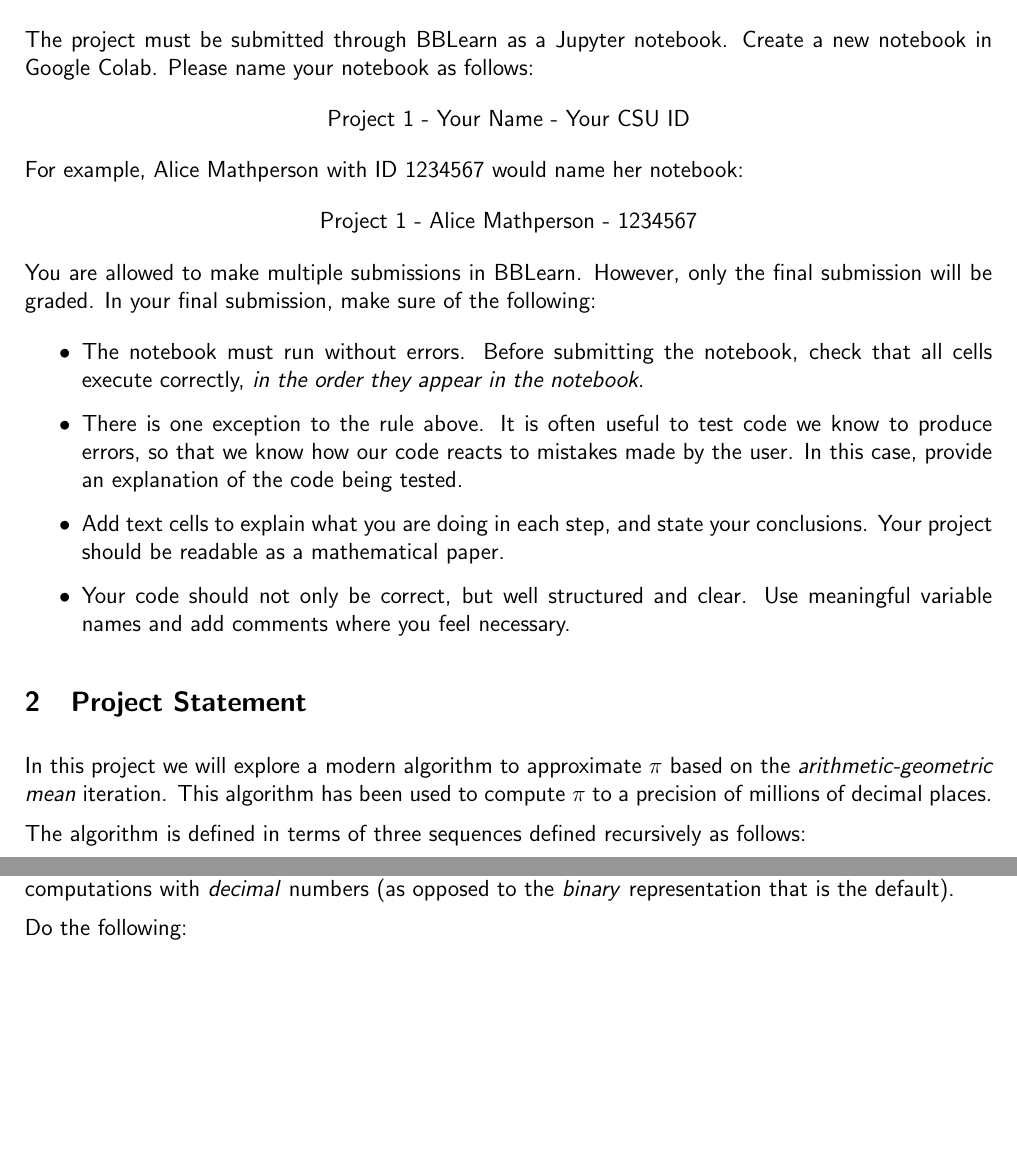
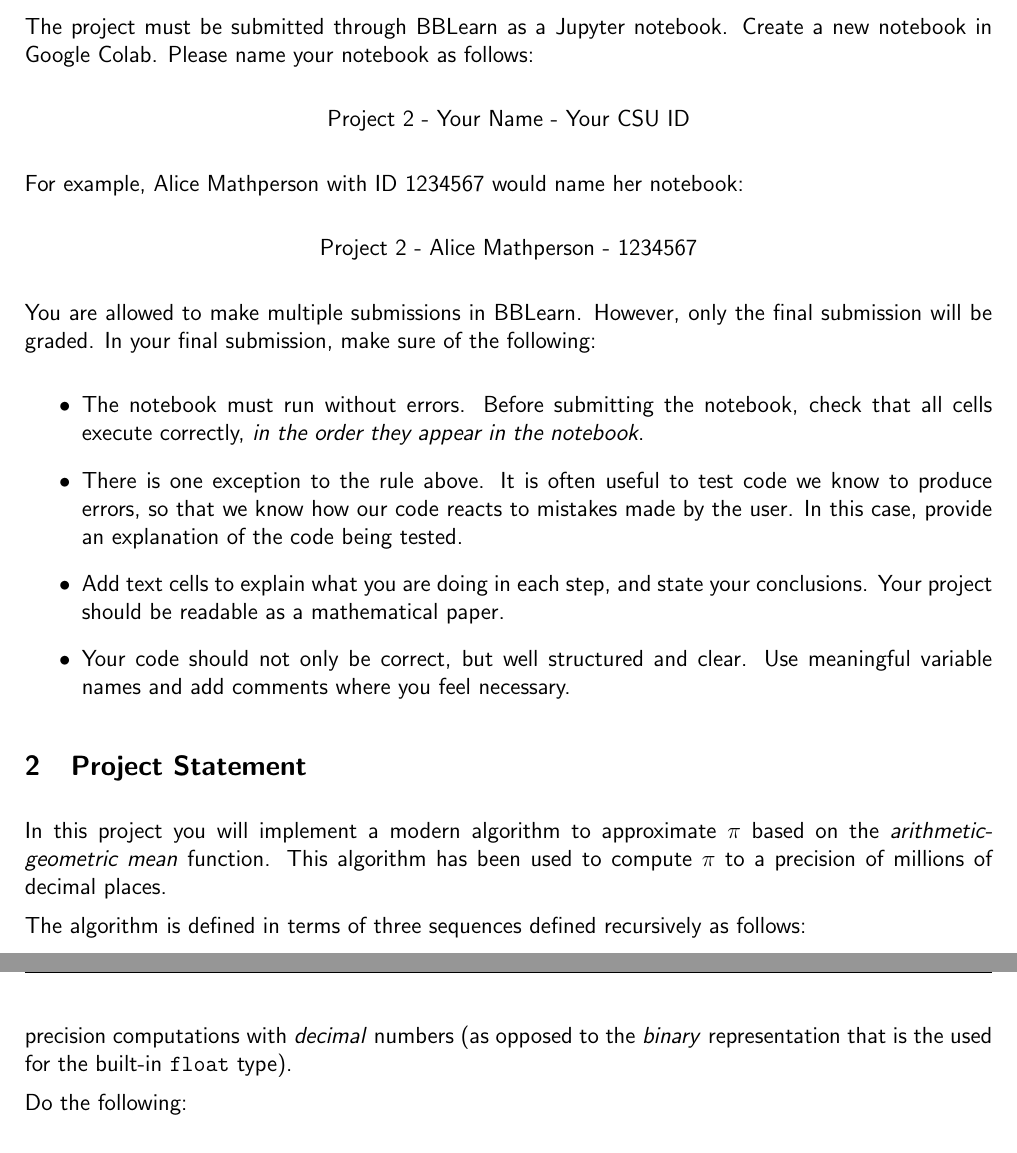
Before and after one commit to lfmartins/introduction-to-computational-mathematics, a LaTeX document (docs/projects/project-02.tex): two parts of pages 1 and 2 of 3 before the commit and two parts of pages 1 and 3 of 3 after it, joined at a grey line, cut so that both start at the same text, the shorter picture padded with empty space. Compiled offline with pdfLaTeX.

Commit message:
edit lesson 10

```diff
--- a/docs/projects/project-02.tex
+++ b/docs/projects/project-02.tex
@@ -9,13 +9,13 @@
 The project must be submitted through BBLearn as a Jupyter notebook. Create a new notebook in Google Colab. Please name your notebook as follows:
 
 \begin{center}
-Project 1 - Your Name - Your CSU ID
+Project 2 - Your Name - Your CSU ID
 \end{center}
 
 For example, Alice Mathperson with ID 1234567 would name her notebook:
 
 \begin{center}
-Project 1 - Alice Mathperson - 1234567
+Project 2 - Alice Mathperson - 1234567
 \end{center}
 
 You are allowed to make multiple submissions in BBLearn. However, only the final submission will be graded. In your final submission, make sure of the following:
@@ -28,14 +28,14 @@ You are allowed to make multiple submissions in BBLearn. However, only the final
 \end{itemize}
 
 \section{Project Statement}
-In this project we will explore a modern algorithm to approximate $\pi$ based on the \emph{arithmetic-geometric mean} iteration. This algorithm has been used to compute $\pi$ to a precision of millions of decimal places.
+In this project you will implement a modern algorithm to approximate $\pi$ based on the \emph{arithmetic-geometric mean} function. This algorithm has been used to compute $\pi$ to a precision of millions of decimal places.
 
 The algorithm is defined in terms of three sequences defined recursively as follows:
 \begin{enumerate}
 \item Choose two real numbers $a_0$ and $b_0$ such that $a_0>b_0>0$, and let $c_0=\sqrt{a_0^2-b_0^2}$.
 \item For $n \ge 1$, let:
 \[
-a_n=\frac{1}{2}(a_{n-1}+b_{n-1},\quad b_n=(a_{n-1}b_{n-1})^{\frac{1}{2}},\quad c_n=\frac{1}{2}(a_{n-1}-b_{n-1})
+a_n=\frac{1}{2}(a_{n-1}+b_{n-1}),\quad b_n=(a_{n-1}b_{n-1})^{\frac{1}{2}},\quad c_n=\frac{1}{2}(a_{n-1}-b_{n-1})
 \]
 \end{enumerate}
 Then, the sequences $(a_n)$ and $(b_n)$ converge to a common value, called the \emph{arithmetic-geometric mean} of $a_0$ and $b_0$:
@@ -77,7 +78,7 @@ In this version of the code, use either the built-in Python mathematical functio
 
 To check correctness of the code, compare the result with the approximation for $\pi$ given by Python (either \texttt{math.pi} or \texttt{numpy.pi}).
 
-\subsection{Part 2} Let's now compute a higher precision of $\pi$. To achieve this, we can use the \texttt{decimal} module, which is part of the Python standard library. The \texttt{decimal} module provides support to arbitrary precision computations with \emph{decimal} numbers (as opposed to the \emph{binary} representation that is the default).
+\subsection{Part 2} Let's now compute a higher precision approximation of $\pi$. To achieve this, we can use the \texttt{decimal} module, which is part of the Python standard library. The \texttt{decimal} module provides support to arbitrary precision computations with \emph{decimal} numbers (as opposed to the \emph{binary} representation that is the used for the built-in \texttt{float} type).
 
 Do the following:
 
```
Also changed, not shown: docs/projects/project-02.pdf, docs/projects/project-02.tex (3 more changed lines), 1 other file.
